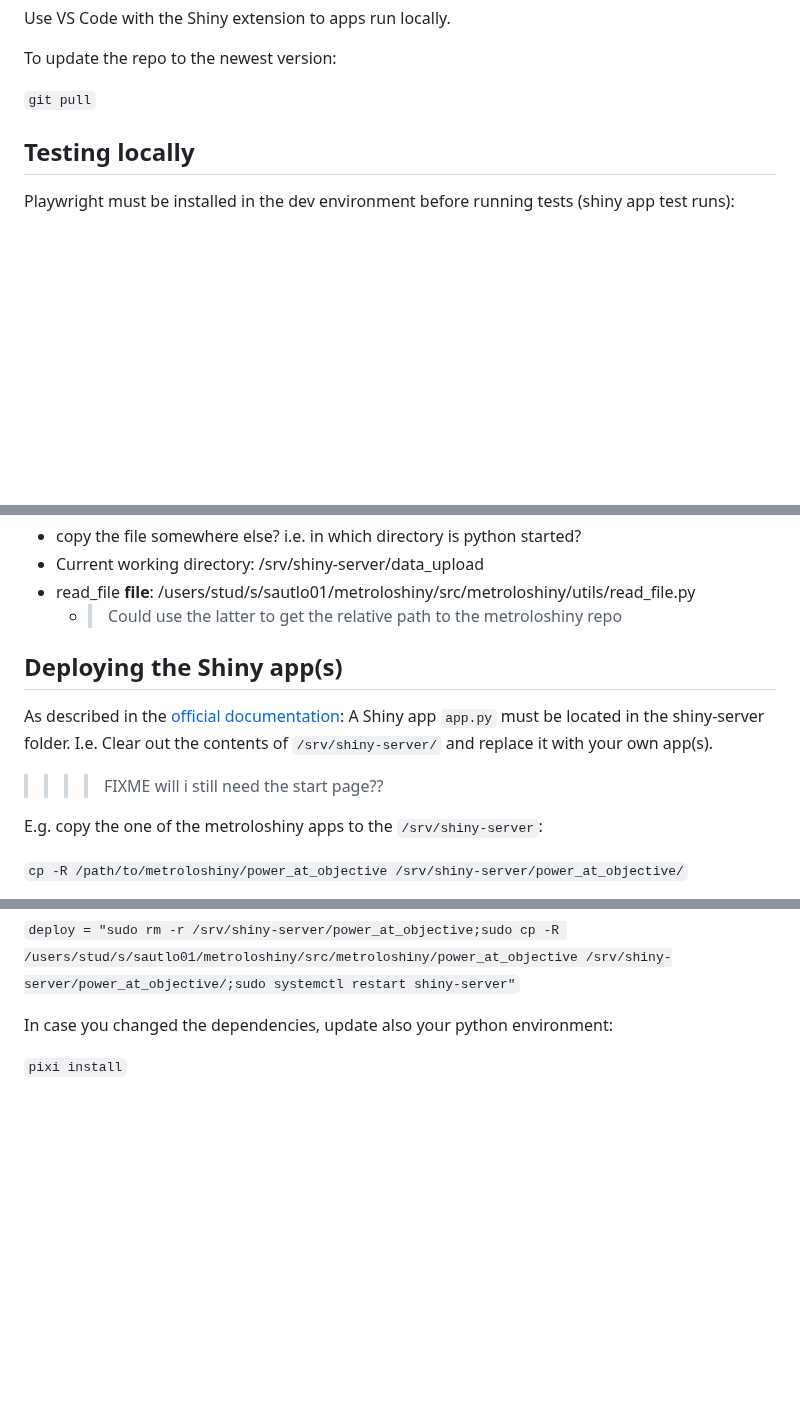
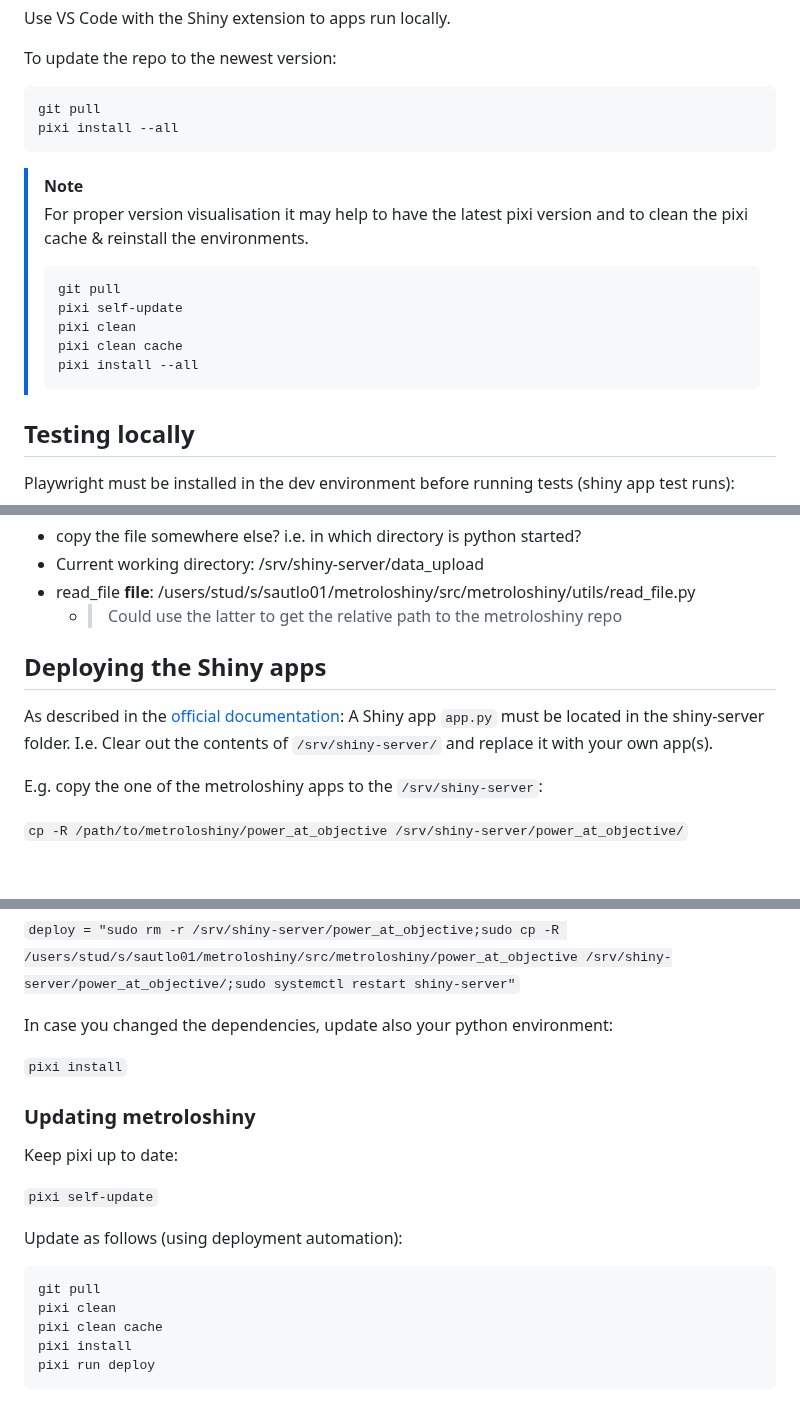
Before and after one commit to loicsauteur/metroloshiny, a Markdown page: README.md, 3 parts joined by grey strips. Drawn GitHub-style; blank space fills up the shorter version.

````diff
--- a/README.md
+++ b/README.md
@@ -92,7 +174,21 @@ Use VS Code with the Shiny extension to apps run locally.
 
 To update the repo to the newest version:
 
-`git pull`
+```bash
+git pull
+pixi install --all
+```
+>[!NOTE]
+>
+> For proper version visualisation it may help to have the latest pixi version and to clean the pixi cache & reinstall the environments.
+> ```
+> git pull
+> pixi self-update
+> pixi clean
+> pixi clean cache
+> pixi install --all
+> ```
+
 
 ## Testing locally
 
@@ -252,12 +348,9 @@ THIS NEEDS TO BE FIXED FROM MY SIDE... MAYBE I CAN:
 - read_file __file__: /users/stud/s/sautlo01/metroloshiny/src/metroloshiny/utils/read_file.py
    - > Could use the latter to get the relative path to the metroloshiny repo
 
-## Deploying the Shiny app(s)
-
+## Deploying the Shiny apps
 
 As described in the [official documentation](https://shiny.posit.co/py/get-started/deploy-on-prem.html#place-application-files): A Shiny app `app.py` must be located in the shiny-server folder. I.e. Clear out the contents of `/srv/shiny-server/` and replace it with your own app(s).
-
->>>> FIXME will i still need the start page??
 
 <!--
 - If you’re only hosting a single app, you can put the `app.py` (and the rest of the app’s files) directly in `/srv/shiny-server/`, and it will be served from http://hostname:3838/.
@@ -292,7 +385,18 @@ In case you changed the dependencies, update also your python environment:
 
 `pixi install`
 
-<!--
-On the server I have the problem that the pixi lock made changes and I can thus not pull new commits...
-`git restore pixi.lock`
--->
+### Updating metroloshiny
+
+Keep pixi up to date:
+
+`pixi self-update`
+
+Update as follows (using deployment automation):
+
+```bash
+git pull
+pixi clean
+pixi clean cache
+pixi install
+pixi run deploy
+```
````
Also changed, not shown: other parts of README.md (+88 -6 lines), resources/metroloshiny_power_example.png (added).
